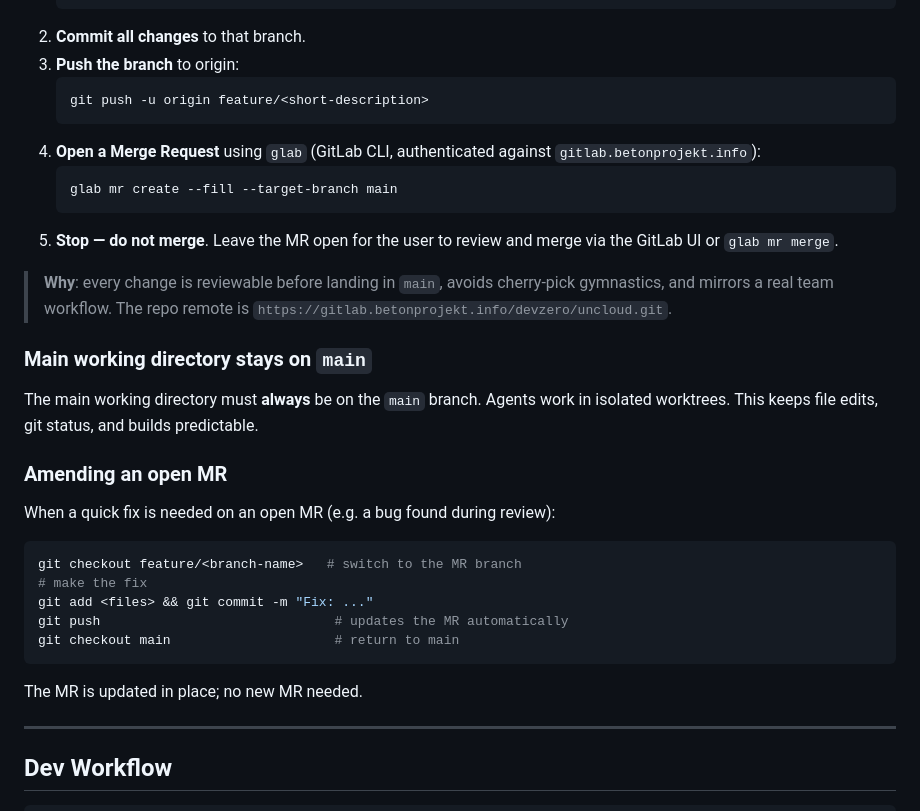
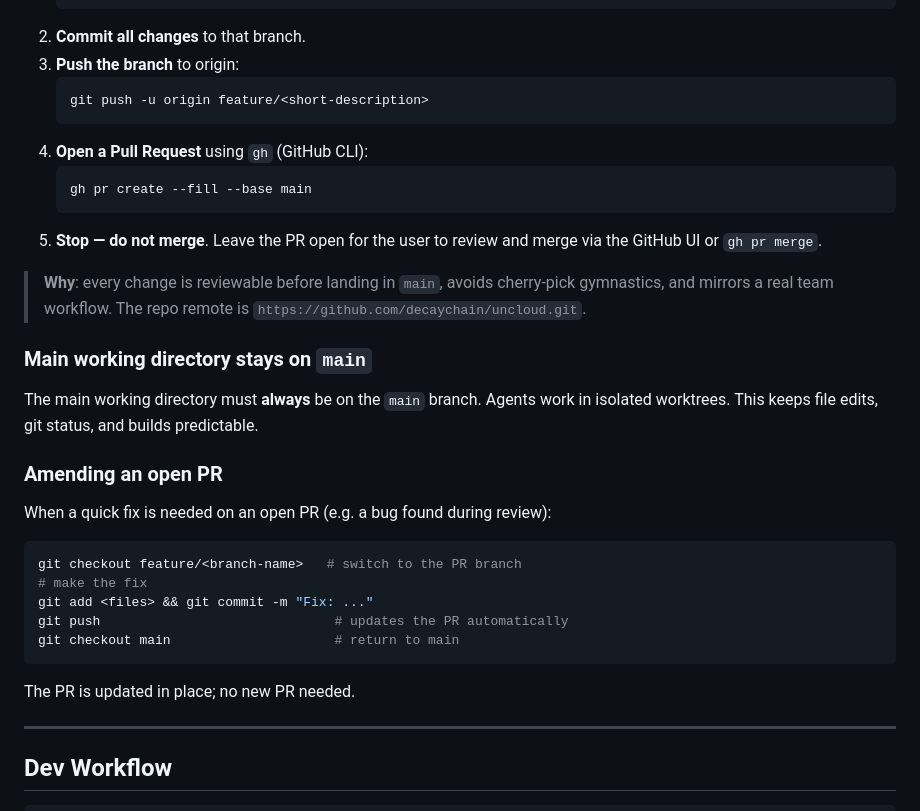
Before and after one commit to decaychain/uncloud, a Markdown page: CLAUDE.md, the part around the change. Drawn GitHub-style.

Commit message:
Update git workflow to use GitHub PRs instead of GitLab MRs
Co-Authored-By: Claude Opus 4.6 <noreply@anthropic.com>

````diff
--- a/CLAUDE.md
+++ b/CLAUDE.md
@@ -160,31 +160,31 @@ Every agent implementing a feature or fix **must** follow this workflow — neve
    ```bash
    git push -u origin feature/<short-description>
    ```
-4. **Open a Merge Request** using `glab` (GitLab CLI, authenticated against `gitlab.betonprojekt.info`):
+4. **Open a Pull Request** using `gh` (GitHub CLI):
    ```bash
-   glab mr create --fill --target-branch main
+   gh pr create --fill --base main
    ```
-5. **Stop — do not merge**. Leave the MR open for the user to review and merge via the GitLab UI or `glab mr merge`.
+5. **Stop — do not merge**. Leave the PR open for the user to review and merge via the GitHub UI or `gh pr merge`.
 
-> **Why**: every change is reviewable before landing in `main`, avoids cherry-pick gymnastics, and mirrors a real team workflow. The repo remote is `https://gitlab.betonprojekt.info/devzero/uncloud.git`.
+> **Why**: every change is reviewable before landing in `main`, avoids cherry-pick gymnastics, and mirrors a real team workflow. The repo remote is `https://github.com/decaychain/uncloud.git`.
 
 ### Main working directory stays on `main`
 
 The main working directory must **always** be on the `main` branch. Agents work in isolated worktrees. This keeps file edits, git status, and builds predictable.
 
-### Amending an open MR
+### Amending an open PR
 
-When a quick fix is needed on an open MR (e.g. a bug found during review):
+When a quick fix is needed on an open PR (e.g. a bug found during review):
 
 ```bash
-git checkout feature/<branch-name>   # switch to the MR branch
+git checkout feature/<branch-name>   # switch to the PR branch
 # make the fix
 git add <files> && git commit -m "Fix: ..."
-git push                              # updates the MR automatically
+git push                              # updates the PR automatically
 git checkout main                     # return to main
 ```
 
-The MR is updated in place; no new MR needed.
+The PR is updated in place; no new PR needed.
 
 ---
 
````
